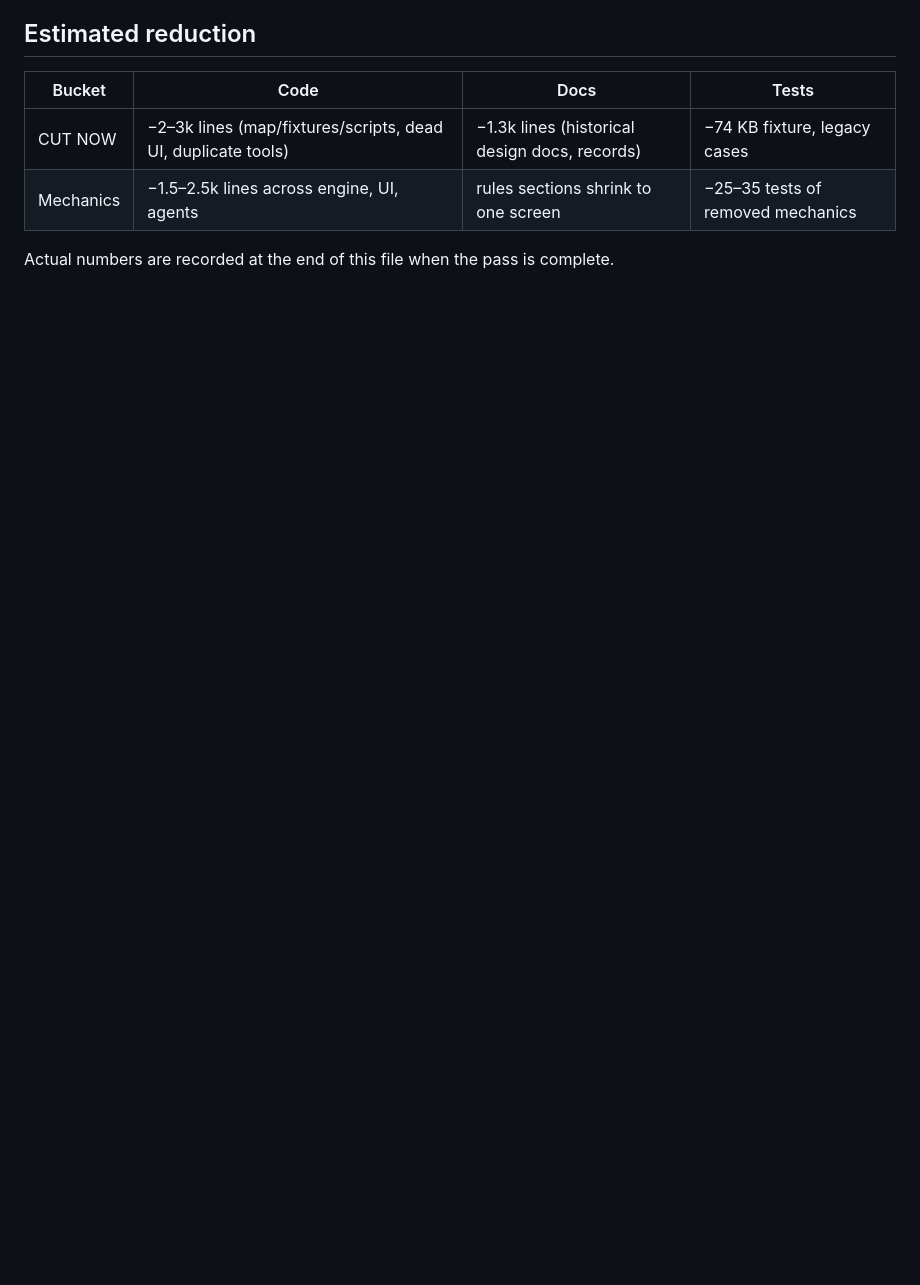
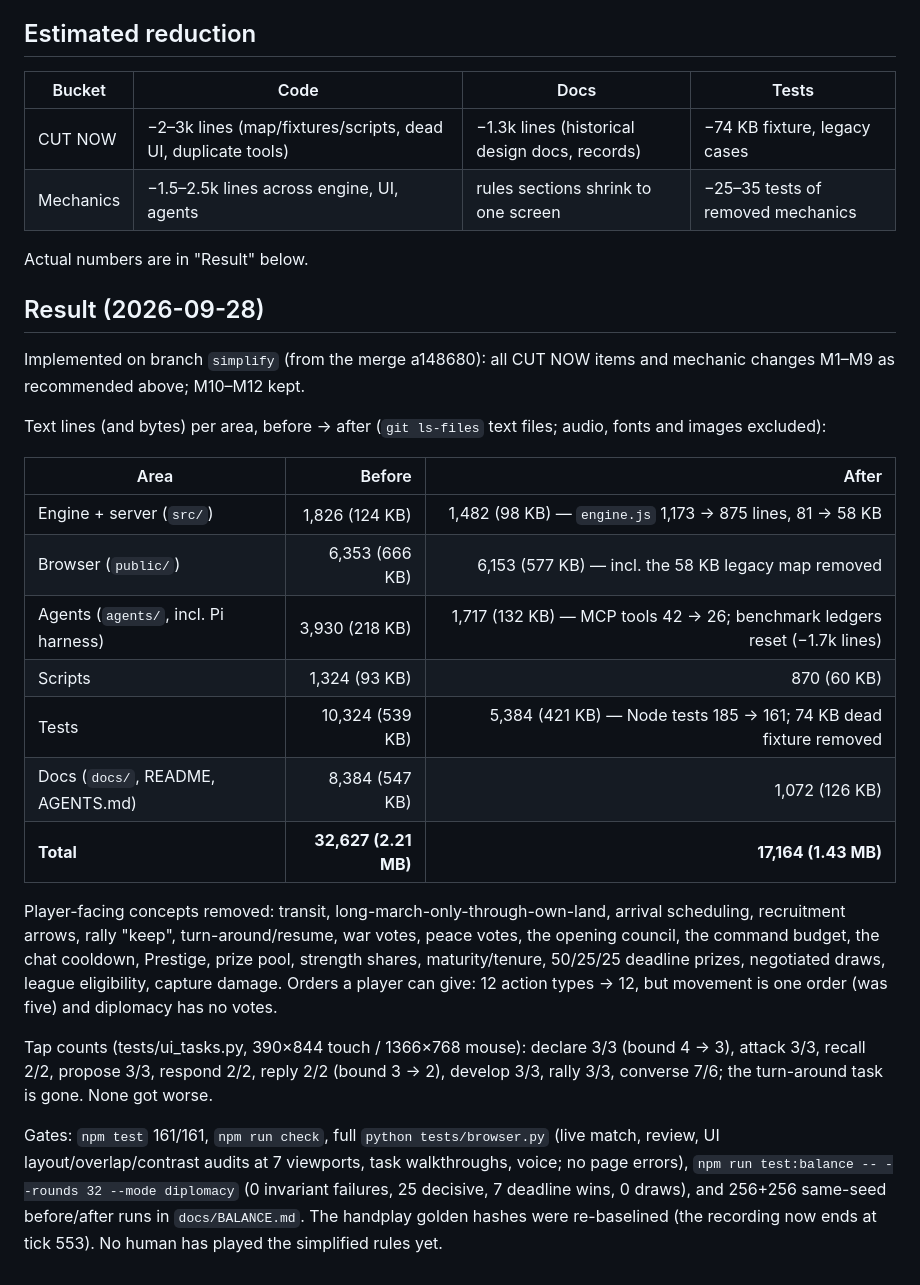
Before and after one commit to chrishart0/council-of-iron, a Markdown page: docs/SIMPLIFY-PLAN.md, the part around the change. Rendered like a GitHub page; blank space fills up the shorter version.

Commit message:
Simplify plan: results, reductions and gate record
Co-Authored-By: Claude Opus 5.5 (1M context) <noreply@anthropic.com>

```diff
--- a/docs/SIMPLIFY-PLAN.md
+++ b/docs/SIMPLIFY-PLAN.md
@@ -120,4 +120,26 @@ Heuristic self-play is only used for invariants and "matches still resolve", nev
 | CUT NOW | −2–3k lines (map/fixtures/scripts, dead UI, duplicate tools) | −1.3k lines (historical design docs, records) | −74 KB fixture, legacy cases |
 | Mechanics | −1.5–2.5k lines across engine, UI, agents | rules sections shrink to one screen | −25–35 tests of removed mechanics |
 
-Actual numbers are recorded at the end of this file when the pass is complete.
+Actual numbers are in "Result" below.
+
+## Result (2026-09-28)
+
+Implemented on branch `simplify` (from the merge a148680): all CUT NOW items and mechanic changes M1–M9 as recommended above; M10–M12 kept.
+
+Text lines (and bytes) per area, before → after (`git ls-files` text files; audio, fonts and images excluded):
+
+| Area | Before | After |
+|---|---:|---:|
+| Engine + server (`src/`) | 1,826 (124 KB) | 1,482 (98 KB) — `engine.js` 1,173 → 875 lines, 81 → 58 KB |
+| Browser (`public/`) | 6,353 (666 KB) | 6,153 (577 KB) — incl. the 58 KB legacy map removed |
+| Agents (`agents/`, incl. Pi harness) | 3,930 (218 KB) | 1,717 (132 KB) — MCP tools 42 → 26; benchmark ledgers reset (−1.7k lines) |
+| Scripts | 1,324 (93 KB) | 870 (60 KB) |
+| Tests | 10,324 (539 KB) | 5,384 (421 KB) — Node tests 185 → 161; 74 KB dead fixture removed |
+| Docs (`docs/`, README, AGENTS.md) | 8,384 (547 KB) | 1,072 (126 KB) |
+| **Total** | **32,627 (2.21 MB)** | **17,164 (1.43 MB)** |
+
+Player-facing concepts removed: transit, long-march-only-through-own-land, arrival scheduling, recruitment arrows, rally "keep", turn-around/resume, war votes, peace votes, the opening council, the command budget, the chat cooldown, Prestige, prize pool, strength shares, maturity/tenure, 50/25/25 deadline prizes, negotiated draws, league eligibility, capture damage. Orders a player can give: 12 action types → 12, but movement is one order (was five) and diplomacy has no votes.
+
+Tap counts (tests/ui_tasks.py, 390×844 touch / 1366×768 mouse): declare 3/3 (bound 4 → 3), attack 3/3, recall 2/2, propose 3/3, respond 2/2, reply 2/2 (bound 3 → 2), develop 3/3, rally 3/3, converse 7/6; the turn-around task is gone. None got worse.
+
+Gates: `npm test` 161/161, `npm run check`, full `python tests/browser.py` (live match, review, UI layout/overlap/contrast audits at 7 viewports, task walkthroughs, voice; no page errors), `npm run test:balance -- --rounds 32 --mode diplomacy` (0 invariant failures, 25 decisive, 7 deadline wins, 0 draws), and 256+256 same-seed before/after runs in `docs/BALANCE.md`. The handplay golden hashes were re-baselined (the recording now ends at tick 553). No human has played the simplified rules yet.
```
